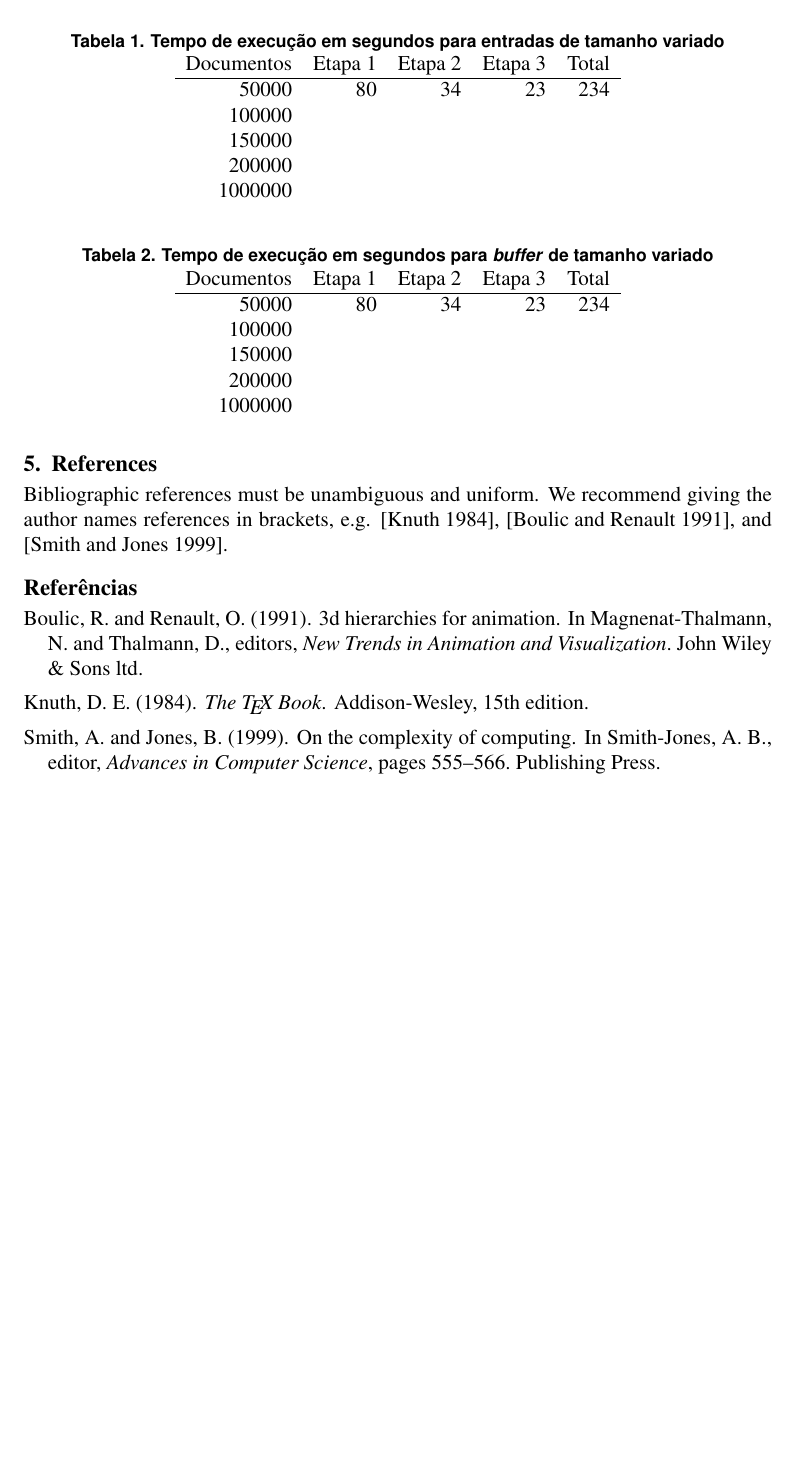
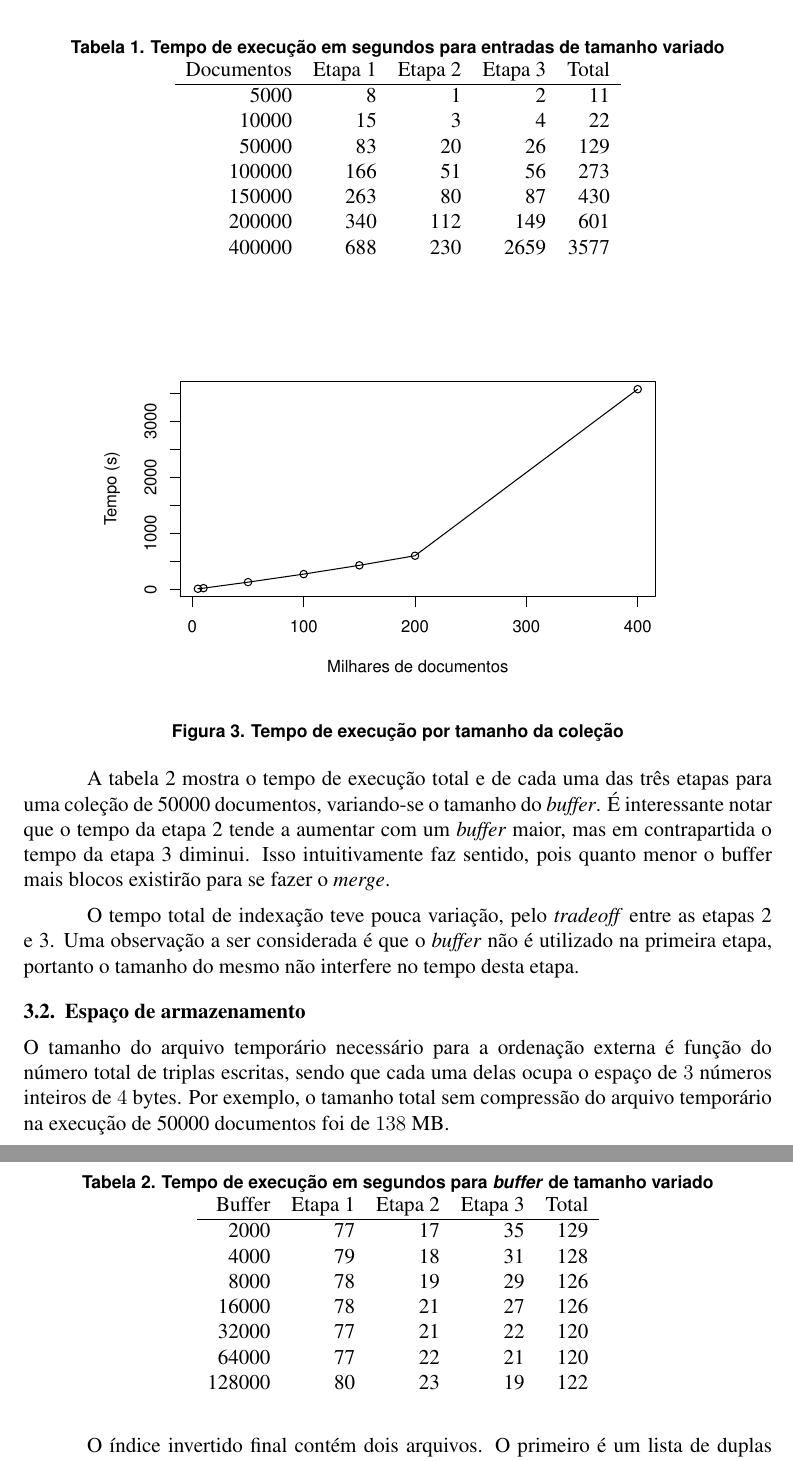
Before and after one commit to Loneydrozhat/ri, a LaTeX document (tp1/doc/tp1.tex): part of page 3 of 3 before the commit and two parts of pages 4 and 5 of 5 after it, the two joined at a grey line, cut so that both start at the same text, the shorter picture padded with empty space. Compiled offline with pdfLaTeX.

Commit message:
Documentação

```diff
--- a/tp1/doc/tp1.tex
+++ b/tp1/doc/tp1.tex
@@ -110,3 +127,4 @@ Para avaliar o desempenho do sistema, foram executados experimentos com tamanhos
+A tabela~\ref{tab:exec_time_collection} mostra o tempo de execução total e de cada uma das três etapas para coleções de tamanhos variados e com \emph{buffer} de tamanho 16000. O tempo total de execução cresceu de forma prevista, próxima de linear, até o tamanho de 200000 documentos, conforme o gráfico~\ref{fig:time_vs_colsize}. Para 400000 documentos o tempo aumentou consideravelmente, indicando algum fator extra que influenciou negativamente a performance. Este comportamento foi exclusivo na etapa 3, onde, ao dobrar o número de documentos, o tempo aumentou proximadamente por um fator de $18$. Este fato ainda está sendo investigado e não cheguei a uma explicação definitiva até o momento.
 
 
 \begin{table}[ht]
@@ -114,36 +132,56 @@ Para avaliar o desempenho do sistema, foram executados experimentos com tamanhos
 \caption{Tempo de execução em segundos para entradas de tamanho variado}
 \label{tab:exec_time_collection}
 \begin{tabular}{rrrrr}
-Documentos & Etapa 1 & Etapa 2 & Etapa 3 & Total \\ \hline
-50000      & 80      & 34      & 23      & 234   \\
-100000     & ~       & ~       & ~       & ~     \\
-150000     & ~       & ~       & ~       & ~     \\
-200000     & ~       & ~       & ~       & ~     \\
-1000000    & ~       & ~       & ~       & ~     \\
+Documentos  & Etapa 1 & Etapa 2 & Etapa 3 & Total \\ \hline
+5000        & 8      & 1      & 2      & 11 \\
+10000       & 15     & 3      & 4      & 22 \\
+50000       & 83     & 20     & 26     & 129 \\
+100000      & 166    & 51     & 56     & 273 \\
+150000      & 263    & 80     & 87     & 430 \\
+200000      & 340    & 112    & 149    & 601 \\
+400000      & 688    & 230    & 2659   & 3577 \\
 \end{tabular}
 \end{table}
 
+
+\begin{figure}[ht]
+\centering
+\includegraphics[width=.8\textwidth]{linechart.pdf}
+\caption{Tempo de execução por tamanho da coleção}
+\label{fig:time_vs_colsize}
+\end{figure}
+
+
+A tabela~\ref{tab:exec_time_buffer} mostra o tempo de execução total e de cada uma das três etapas para uma coleção de 50000 documentos, variando-se o tamanho do \emph{buffer}. É interessante notar que o tempo da etapa 2 tende a aumentar com um \emph{buffer} maior, mas em contrapartida o tempo da etapa 3 diminui. Isso intuitivamente faz sentido, pois quanto menor o buffer mais blocos existirão para se fazer o \emph{merge}.
+
+O tempo total de indexação teve pouca variação, pelo \emph{tradeoff} entre as etapas 2 e 3. Uma observação a ser considerada é que o \emph{buffer} não é utilizado na primeira etapa, portanto o tamanho do mesmo não interfere no tempo desta etapa.
 
 \begin{table}[ht]
 \centering
 \caption{Tempo de execução em segundos para \emph{buffer} de tamanho variado}
 \label{tab:exec_time_buffer}
 \begin{tabular}{rrrrr}
-Documentos & Etapa 1 & Etapa 2 & Etapa 3 & Total \\ \hline
-50000      & 80      & 34      & 23      & 234   \\
-100000     & ~       & ~       & ~       & ~     \\
-150000     & ~       & ~       & ~       & ~     \\
-200000     & ~       & ~       & ~       & ~     \\
-1000000    & ~       & ~       & ~       & ~     \\
+Buffer  & Etapa 1 & Etapa 2 & Etapa 3 & Total \\ \hline
+2000    & 77      & 17      & 35      & 129 \\
+4000    & 79      & 18      & 31      & 128 \\
+8000    & 78      & 19      & 29      & 126 \\
+16000   & 78      & 21      & 27      & 126 \\
+32000   & 77      & 21      & 22      & 120 \\
+64000   & 77      & 22      & 21      & 120 \\
+128000  & 80      & 23      & 19      & 122 \\
+
 \end{tabular}
 \end{table}
 
 
+\subsection{Espaço de armazenamento}
+
+O tamanho do arquivo temporário necessário para a ordenação externa é função do número total de triplas escritas, sendo que cada uma delas ocupa o espaço de $3$ números inteiros de $4$ bytes. Por exemplo, o tamanho total sem compressão do arquivo temporário na execução de 50000 documentos foi de $138$ MB.
+
+O índice invertido final contém dois arquivos. O primeiro é um lista de duplas $<documento, frequencia>$. O segundo armazena o vocabulário, contendo em cada entrada um apontador para o ínicio da lista invertida e o tamanho da mesma. Para os mesmos 50000 documentos exemplificados, o arquivo de listas ficou com $92$ MB e o arquivo de vocabulário com $31$ MB.
 
 
-\section{References}
+\section{Pendências e possíveis melhorias}
 
-Bibliographic references must be unambiguous and uniform.  We recommend giving
-the author names references in brackets, e.g. \cite{knuth:84},
-\cite{boulic:91}, and \cite{smith:99}.
+O salto na curva de execução descrito na seção~\ref{sec:time} ainda não está clara. Estou investigando o comportamento do sistema para entender o motivo da mesma.
 
@@ -150,5 +189,7 @@ the author names references in brackets, e.g. \cite{knuth:84},
 
-\bibliographystyle{sbc}
-\bibliography{tc}
+Além disso, ainda não estão sendo tratadas da forma mais adequada as diferentes codificações de caracteres encontradas, resultando em problemas com caracteres acentuados em algumas situações.
+
+%\bibliographystyle{sbc}
+%\bibliography{tc}
 
 \end{document}
```
Also changed, not shown: tp1/scripts/colsize.csv (added, +7 -0 lines), tp1/doc/indexp-output.png (added), tp1/doc/linechart.pdf (added), tp1/doc/tp1.pdf, tp1/doc/tp1.tex (34 more changed lines), 3 other files.
